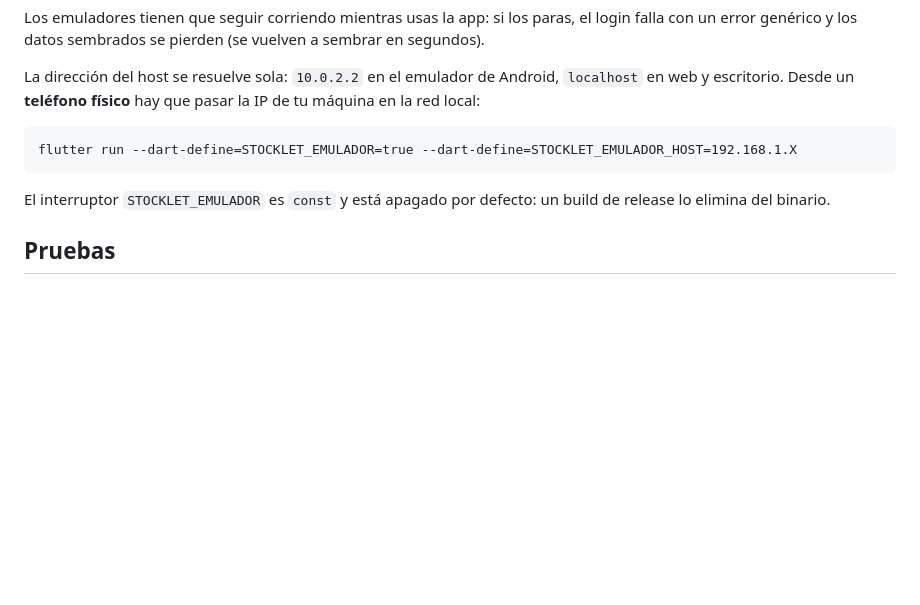
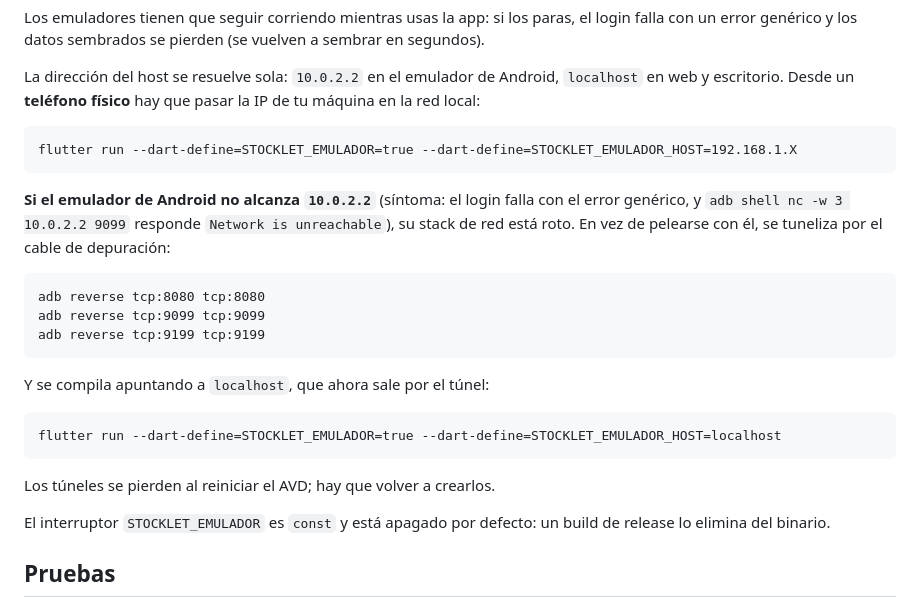
Before and after one commit to sgallon-ux/stocklet, a Markdown page: README.md, the part around the change. Drawn GitHub-style; blank space fills up the shorter version.

Commit message:
docs: rodeo por adb reverse cuando el emulador no alcanza 10.0.2.2
El AVD puede quedar con el stack de red roto (dos interfaces peleándose la
misma subred, sin ruta por defecto). El síntoma es confuso: el login falla
con el error genérico de la app, como si las credenciales estuvieran mal,
cuando lo que pasa es que no hay a quién preguntar.

Queda documentado cómo confirmarlo con nc y cómo rodearlo tunelizando los
tres puertos por el cable de depuración.

Co-Authored-By: Claude Opus 5 <noreply@anthropic.com>

````diff
--- a/README.md
+++ b/README.md
@@ -76,6 +76,25 @@ IP de tu máquina en la red local:
 flutter run --dart-define=STOCKLET_EMULADOR=true --dart-define=STOCKLET_EMULADOR_HOST=192.168.1.X
 ```
 
+**Si el emulador de Android no alcanza `10.0.2.2`** (síntoma: el login falla con
+el error genérico, y `adb shell nc -w 3 10.0.2.2 9099` responde
+`Network is unreachable`), su stack de red está roto. En vez de pelearse con
+él, se tuneliza por el cable de depuración:
+
+```
+adb reverse tcp:8080 tcp:8080
+adb reverse tcp:9099 tcp:9099
+adb reverse tcp:9199 tcp:9199
+```
+
+Y se compila apuntando a `localhost`, que ahora sale por el túnel:
+
+```
+flutter run --dart-define=STOCKLET_EMULADOR=true --dart-define=STOCKLET_EMULADOR_HOST=localhost
+```
+
+Los túneles se pierden al reiniciar el AVD; hay que volver a crearlos.
+
 El interruptor `STOCKLET_EMULADOR` es `const` y está apagado por defecto: un
 build de release lo elimina del binario.
 
````
